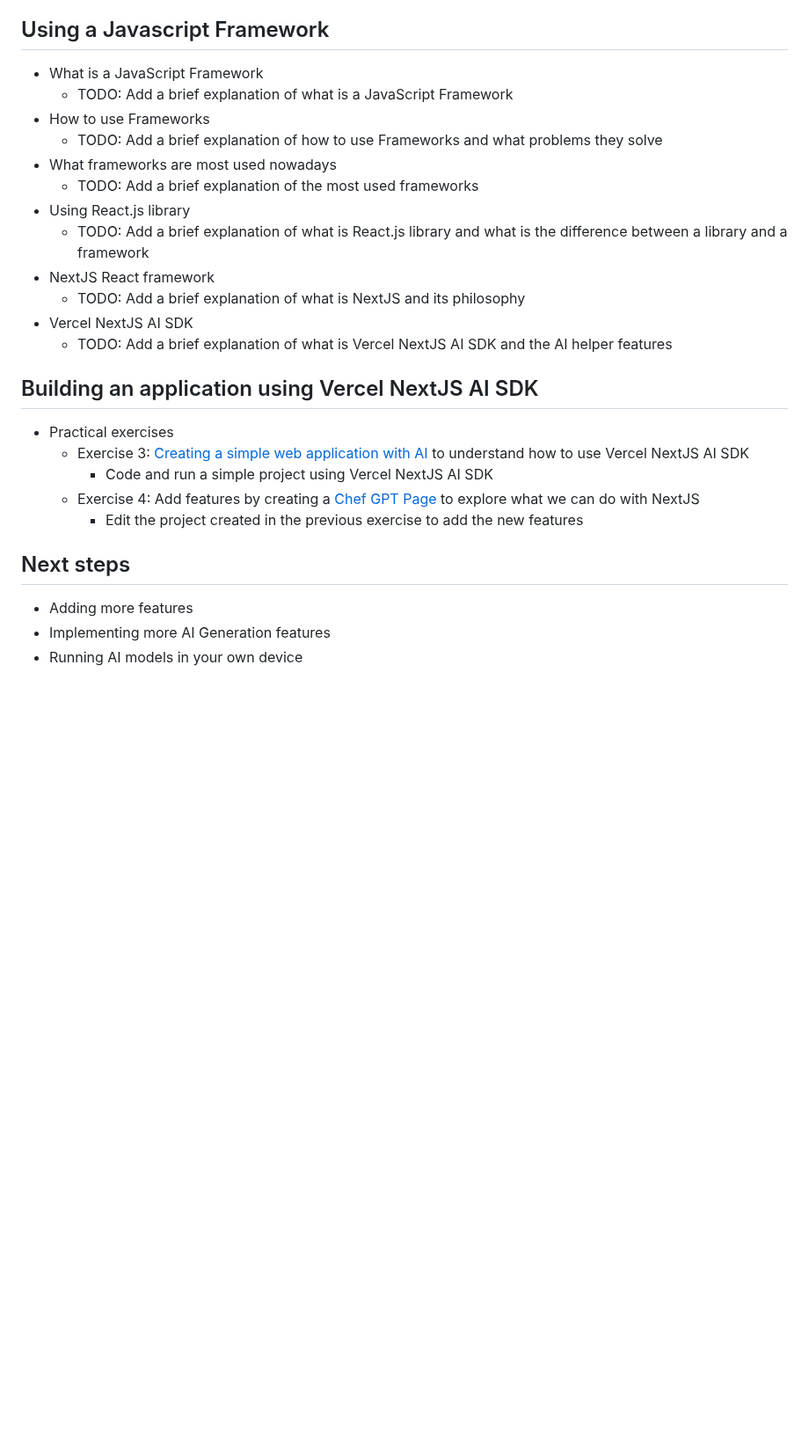
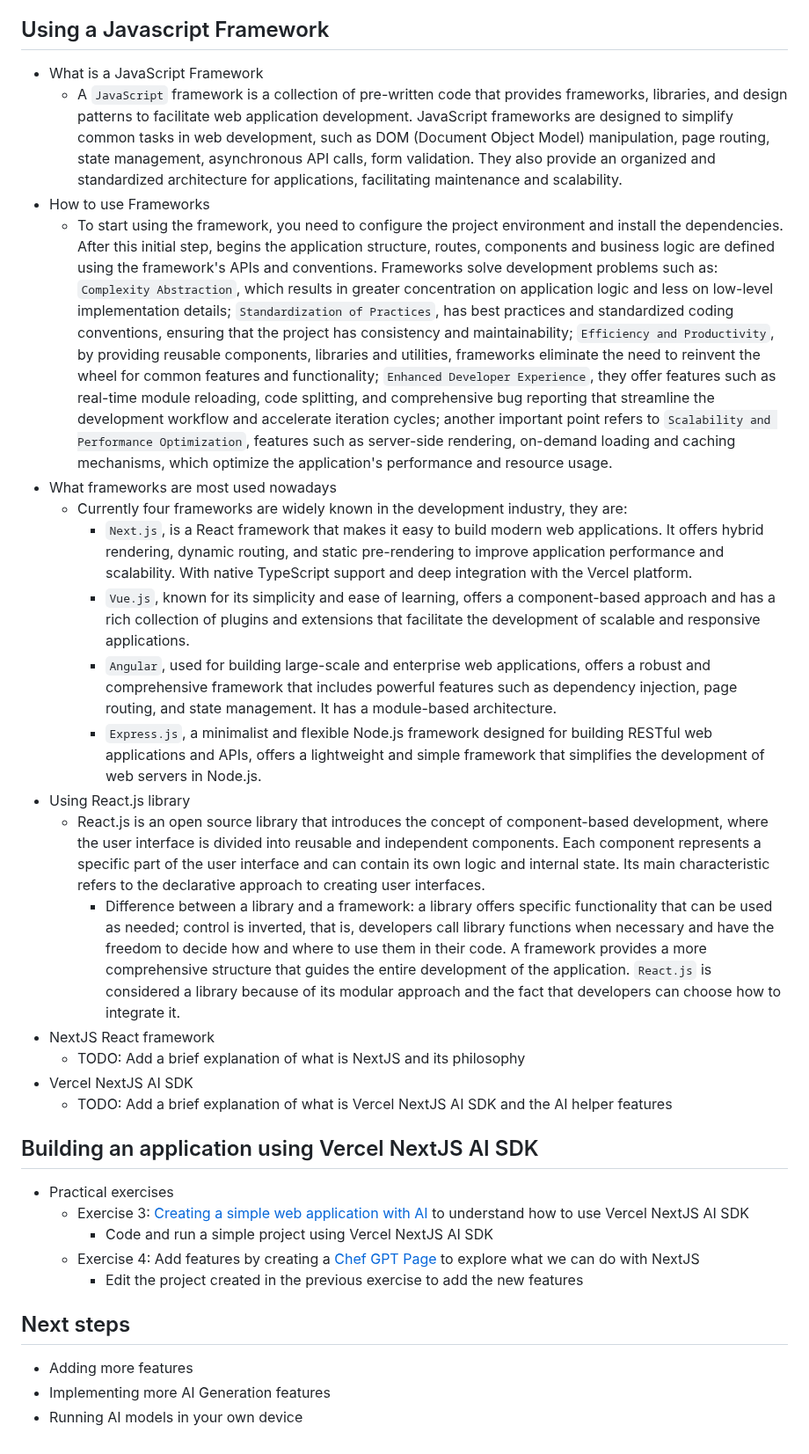
Before and after one commit to MatheusDaros/AI-Bootcamp, a Markdown page: Lesson-05/README.md, the part around one of its changes. Shown at 88% size. Drawn GitHub-style; blank space fills up the shorter version.

Commit message:
Using a JavaScript Framework

```diff
--- a/Lesson-05/README.md
+++ b/Lesson-05/README.md
@@ -54,29 +54,35 @@ Finally, we will learn how to use Vercel NextJS AI SDK to build an AI applicatio
 
 ## Using a Javascript Framework
 
-* What is a JavaScript Framework
-  * TODO: Add a brief explanation of what is a JavaScript Framework
-* How to use Frameworks
-  * TODO: Add a brief explanation of how to use Frameworks and what problems they solve
-* What frameworks are most used nowadays
-  * TODO: Add a brief explanation of the most used frameworks
-* Using React.js library
-  * TODO: Add a brief explanation of what is React.js library and what is the difference between a library and a framework
-* NextJS React framework
-  * TODO: Add a brief explanation of what is NextJS and its philosophy
-* Vercel NextJS AI SDK
-  * TODO: Add a brief explanation of what is Vercel NextJS AI SDK and the AI helper features
+- What is a JavaScript Framework
+  - A `JavaScript` framework is a collection of pre-written code that provides frameworks, libraries, and design patterns to facilitate web application development.
+    JavaScript frameworks are designed to simplify common tasks in web development, such as DOM (Document Object Model) manipulation, page routing, state management, asynchronous API calls, form validation. They also provide an organized and standardized architecture for applications, facilitating maintenance and scalability.
+- How to use Frameworks
+  - To start using the framework, you need to configure the project environment and install the dependencies. After this initial step, begins the application structure, routes, components and business logic are defined using the framework's APIs and conventions. Frameworks solve development problems such as: `Complexity Abstraction`, which results in greater concentration on application logic and less on low-level implementation details; `Standardization of Practices`, has best practices and standardized coding conventions, ensuring that the project has consistency and maintainability; `Efficiency and Productivity`, by providing reusable components, libraries and utilities, frameworks eliminate the need to reinvent the wheel for common features and functionality; `Enhanced Developer Experience`, they offer features such as real-time module reloading, code splitting, and comprehensive bug reporting that streamline the development workflow and accelerate iteration cycles; another important point refers to `Scalability and Performance Optimization`, features such as server-side rendering, on-demand loading and caching mechanisms, which optimize the application's performance and resource usage.
+- What frameworks are most used nowadays
+  - Currently four frameworks are widely known in the development industry, they are:
+    - `Next.js`, is a React framework that makes it easy to build modern web applications. It offers hybrid rendering, dynamic routing, and static pre-rendering to improve application performance and scalability. With native TypeScript support and deep integration with the Vercel platform.
+    - `Vue.js`, known for its simplicity and ease of learning, offers a component-based approach and has a rich collection of plugins and extensions that facilitate the development of scalable and responsive applications.
+    - `Angular`, used for building large-scale and enterprise web applications, offers a robust and comprehensive framework that includes powerful features such as dependency injection, page routing, and state management. It has a module-based architecture.
+    - `Express.js`, a minimalist and flexible Node.js framework designed for building RESTful web applications and APIs, offers a lightweight and simple framework that simplifies the development of web servers in Node.js.
+- Using React.js library
+  - React.js is an open source library that introduces the concept of component-based development, where the user interface is divided into reusable and independent components. Each component represents a specific part of the user interface and can contain its own logic and internal state. Its main characteristic refers to the declarative approach to creating user interfaces.
+    - Difference between a library and a framework: a library offers specific functionality that can be used as needed; control is inverted, that is, developers call library functions when necessary and have the freedom to decide how and where to use them in their code. A framework provides a more comprehensive structure that guides the entire development of the application. `React.js` is considered a library because of its modular approach and the fact that developers can choose how to integrate it.
+- NextJS React framework
+  - TODO: Add a brief explanation of what is NextJS and its philosophy
+- Vercel NextJS AI SDK
+  - TODO: Add a brief explanation of what is Vercel NextJS AI SDK and the AI helper features
 
 ## Building an application using Vercel NextJS AI SDK
 
-* Practical exercises
-  * Exercise 3: [Creating a simple web application with AI](./project/02-Vercel-NextJS-AI-SDK.md) to understand how to use Vercel NextJS AI SDK
-    * Code and run a simple project using Vercel NextJS AI SDK
-  * Exercise 4: Add features by creating a [Chef GPT Page](./project/03-Chef-GPT-Page.md) to explore what we can do with NextJS
-    * Edit the project created in the previous exercise to add the new features
+- Practical exercises
+  - Exercise 3: [Creating a simple web application with AI](./project/02-Vercel-NextJS-AI-SDK.md) to understand how to use Vercel NextJS AI SDK
+    - Code and run a simple project using Vercel NextJS AI SDK
+  - Exercise 4: Add features by creating a [Chef GPT Page](./project/03-Chef-GPT-Page.md) to explore what we can do with NextJS
+    - Edit the project created in the previous exercise to add the new features
 
 ## Next steps
 
-* Adding more features
-* Implementing more AI Generation features
-* Running AI models in your own device
+- Adding more features
+- Implementing more AI Generation features
+- Running AI models in your own device
```
Also changed, not shown: other parts of Lesson-05/README.md (+34 -34 lines).
